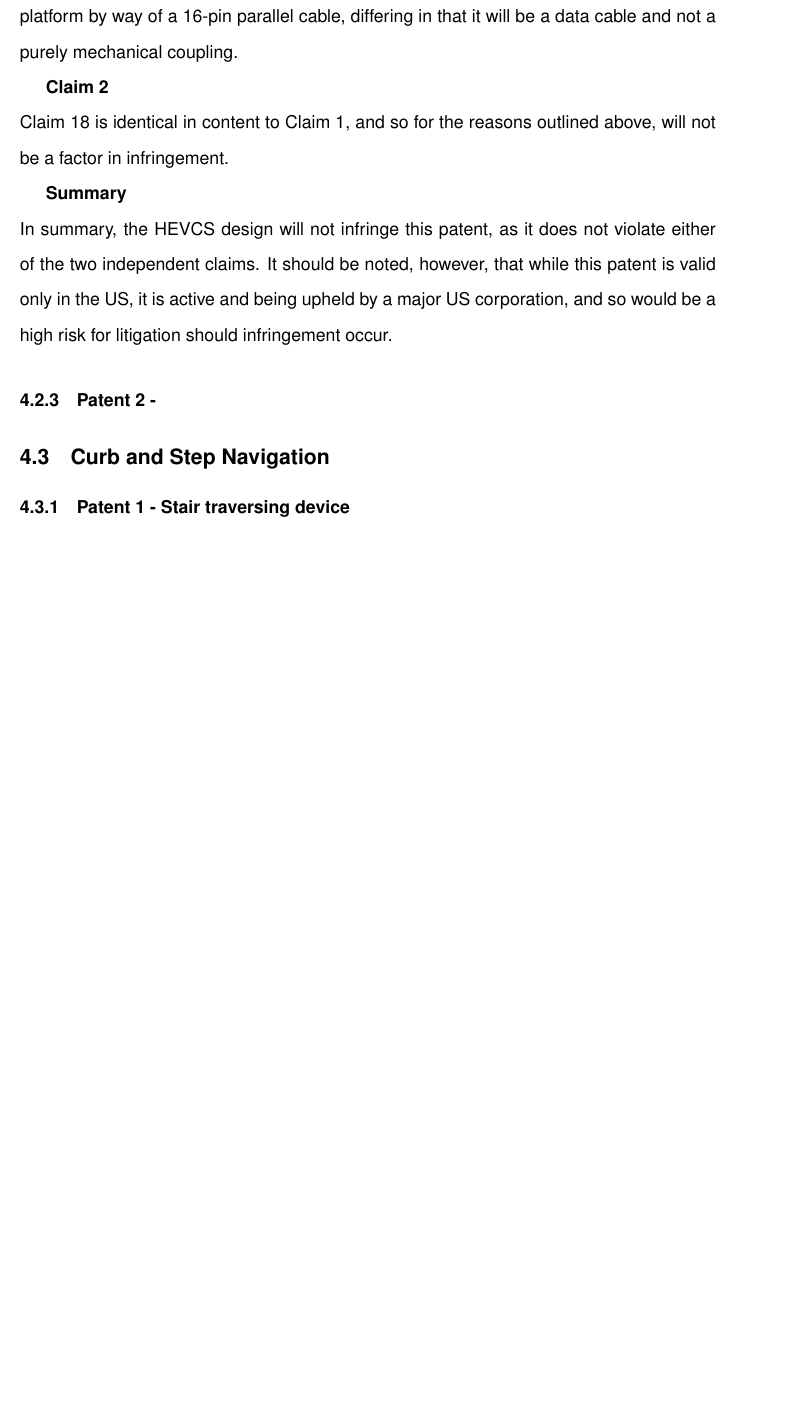
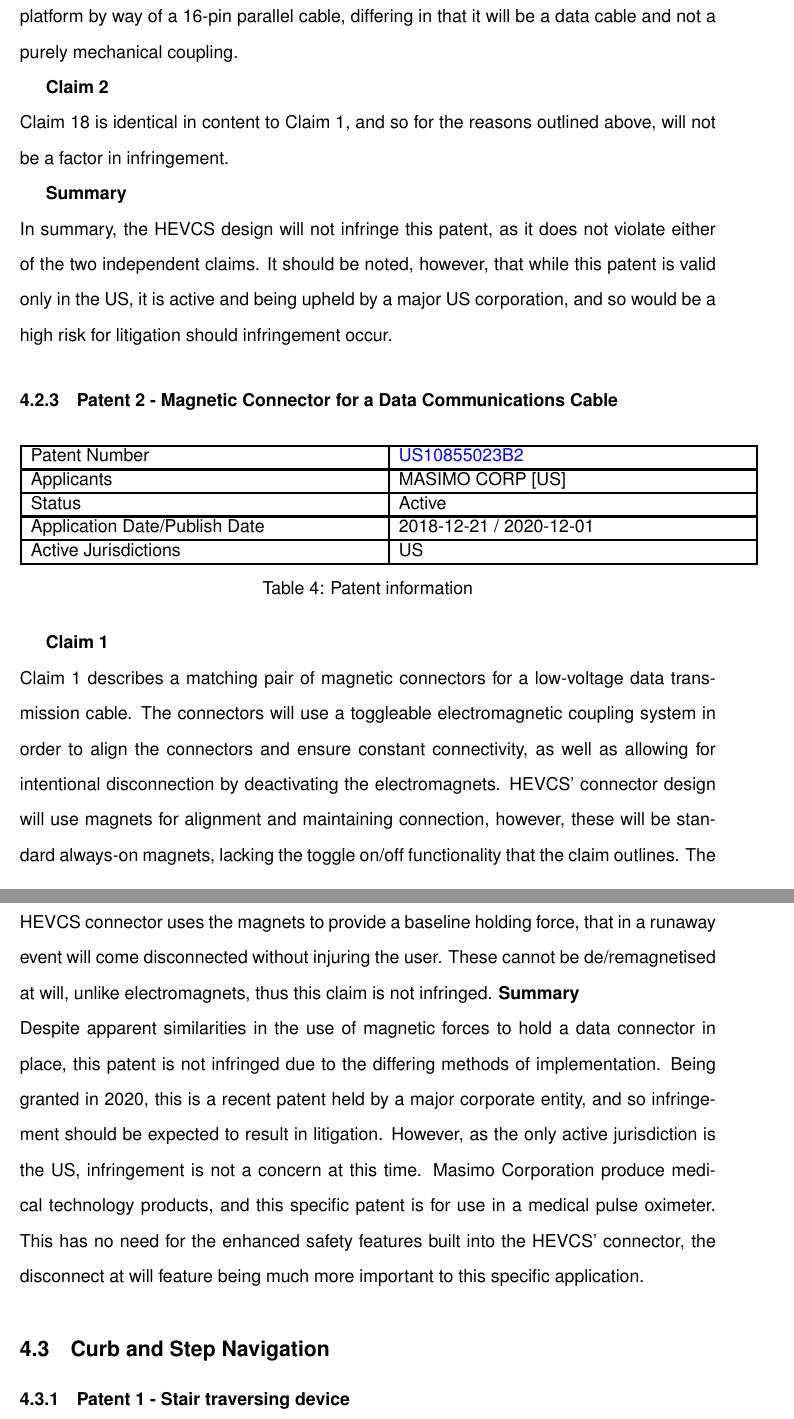
Before and after one commit to LukeDWaller99/MEng-a-boys, a LaTeX document (Documents/IP Landscape/Report/ip_landscape.tex): part of page 9 of 22 before the commit and two parts of pages 9 and 10 of 23 after it, the two joined at a grey line, cut so that both start at the same text, the shorter picture padded with empty space. Compiled offline with pdfLaTeX.

Commit message:
Patent 2 done - breakaway connector

```diff
--- a/Documents/IP Landscape/Report/ip_landscape.tex
+++ b/Documents/IP Landscape/Report/ip_landscape.tex
@@ -170,7 +170,33 @@ Claim 18 is identical in content to Claim 1, and so for the reasons outlined abo
 \textbf{Summary}\\
 In summary, the HEVCS design will not infringe this patent, as it does not violate either of the two independent claims. It should be noted, however, that while this patent is valid only in the US, it is active and being upheld by a major US corporation, and so would be a high risk for litigation should infringement occur.
 
-\subsubsection{Patent 2 - }
+\subsubsection{Patent 2 - Magnetic Connector for a Data Communications Cable}
+\begin{table}[H]
+    \centering
+    \setlength{\arrayrulewidth}{1.5pt}
+    \begin{tabular}{|p{0.5\linewidth}|p{0.5\linewidth}|}
+    \hline
+    Patent Number & \href{https://worldwide.espacenet.com/patent/search/family/042731083/publication/US10855023B2?q=pn%3DUS10855023B2}{US10855023B2}\\
+    \hline
+    Applicants & MASIMO CORP [US]\\
+    \hline
+    Status & Active\\
+    \hline
+    Application Date/Publish Date & 2018-12-21 / 2020-12-01\\
+    \hline
+    Active Jurisdictions & US\\
+    \hline
+    \end{tabular}
+    \caption{Patent information}
+    \label{table:mag_con2}
+\end{table}
+
+\textbf{Claim 1}\\
+Claim 1 describes a matching pair of magnetic connectors for a low-voltage data transmission cable. The connectors will use a toggleable electromagnetic coupling system in order to align the connectors and ensure constant connectivity, as well as allowing for intentional disconnection by deactivating the electromagnets.
+HEVCS’ connector design will use magnets for alignment and maintaining connection, however, these will be standard always-on magnets, lacking the toggle on/off functionality that the claim outlines. The HEVCS connector uses the magnets to provide a baseline holding force, that in a runaway event will come disconnected without injuring the user. These cannot be de/remagnetised at will, unlike electromagnets, thus this claim is not infringed.
+\textbf{Summary}\\
+Despite apparent similarities in the use of magnetic forces to hold a data connector in place, this patent is not infringed due to the differing methods of implementation. Being granted in 2020, this is a recent patent held by a major corporate entity, and so infringement should be expected to result in litigation. However, as the only active jurisdiction is the US, infringement is not a concern at this time.
+Masimo Corporation produce medical technology products, and this specific patent is for use in a medical pulse oximeter. This has no need for the enhanced safety features built into the HEVCS’ connector, the disconnect at will feature being much more important to this specific application.
 
 \subsection{Curb and Step Navigation}\label{sec:curb_step_navigation}
 \subsubsection{Patent 1 - Stair traversing device}
```
